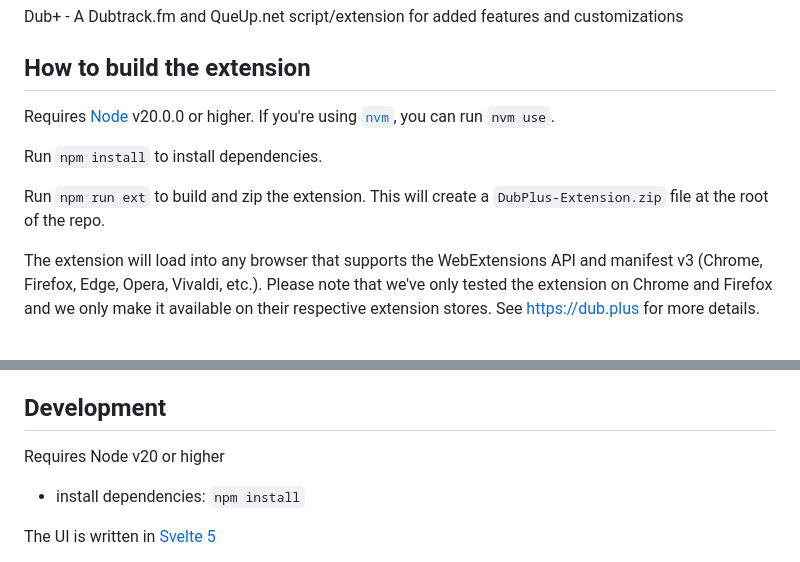
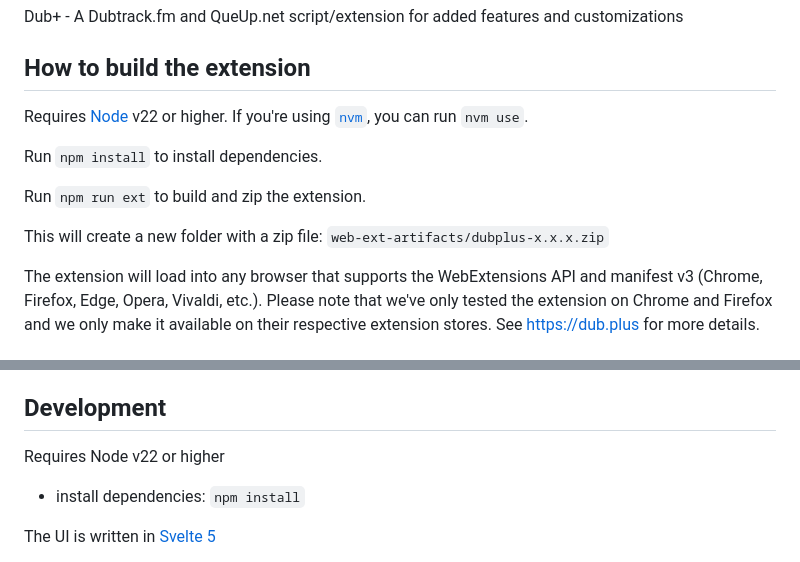
Before and after one commit to DubPlus/DubPlus, a Markdown page: README.md, 2 parts joined by grey strips. Rendered like a GitHub page.

Commit message:
update build instructions in readme

```diff
--- a/README.md
+++ b/README.md
@@ -4,11 +4,13 @@ Dub+ - A Dubtrack.fm and QueUp.net script/extension for added features and custo
 
 ## How to build the extension
 
-Requires [Node](https://nodejs.org/) v20.0.0 or higher. If you're using [`nvm`](https://github.com/nvm-sh/nvm), you can run `nvm use`.
+Requires [Node](https://nodejs.org/) v22 or higher. If you're using [`nvm`](https://github.com/nvm-sh/nvm), you can run `nvm use`.
 
 Run `npm install` to install dependencies.
 
-Run `npm run ext` to build and zip the extension. This will create a `DubPlus-Extension.zip` file at the root of the repo.
+Run `npm run ext` to build and zip the extension.
+
+This will create a new folder with a zip file: `web-ext-artifacts/dubplus-x.x.x.zip`
 
 The extension will load into any browser that supports the WebExtensions API and manifest v3 (Chrome, Firefox, Edge, Opera, Vivaldi, etc.). Please note that we've only tested the extension on Chrome and Firefox and we only make it available on their respective extension stores. See https://dub.plus for more details.
 
@@ -21,7 +23,7 @@ The extension will load into any browser that supports the WebExtensions API and
 
 ## Development
 
-Requires Node v20 or higher
+Requires Node v22 or higher
 
 - install dependencies: `npm install`
 
```
